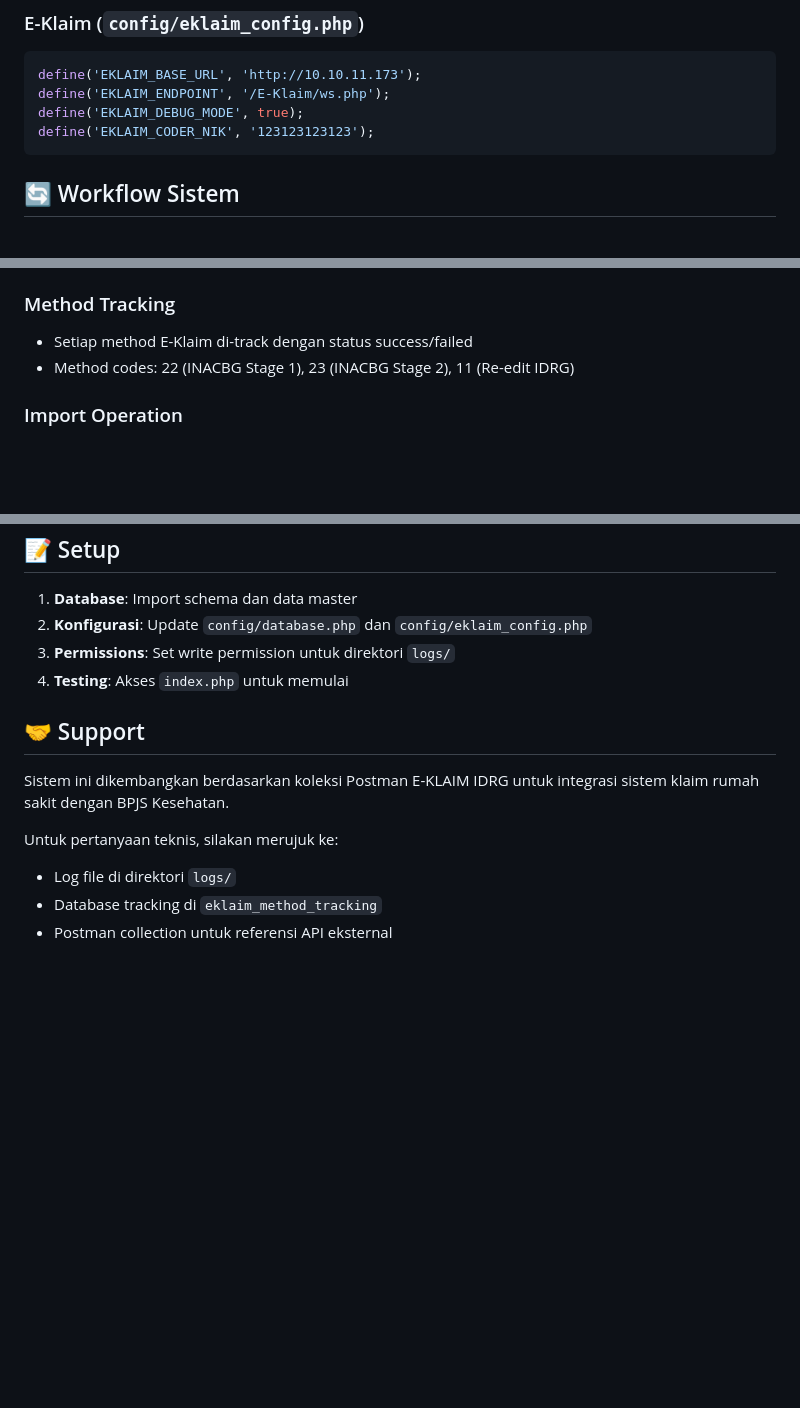
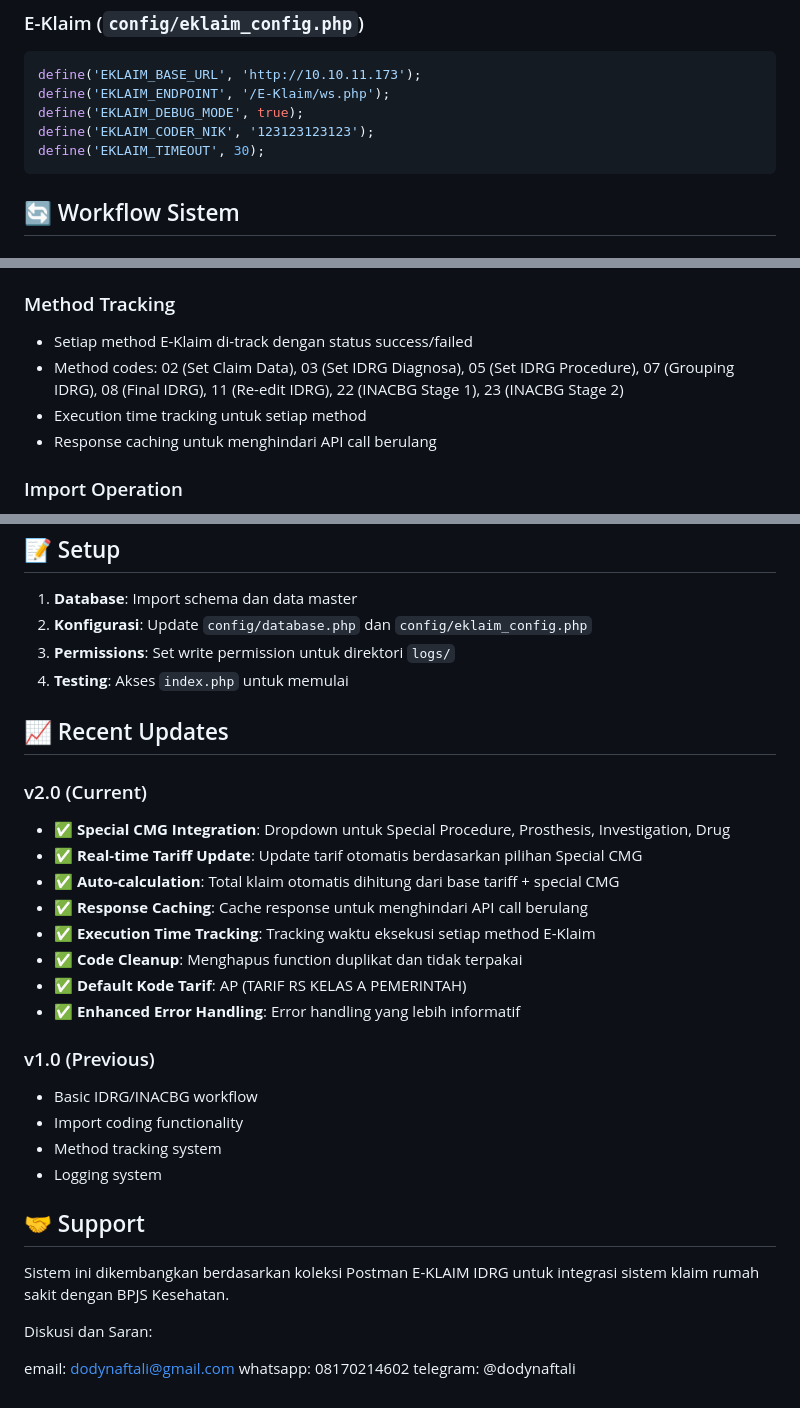
Before and after one commit to dnaftali/idrg-php, a Markdown page: README.md, 3 parts joined by grey strips. GitHub-like rendering; blank space fills up the shorter version.

````diff
--- a/README.md
+++ b/README.md
@@ -131,6 +160,7 @@ define('EKLAIM_BASE_URL', 'http://10.10.11.173');
 define('EKLAIM_ENDPOINT', '/E-Klaim/ws.php');
 define('EKLAIM_DEBUG_MODE', true);
 define('EKLAIM_CODER_NIK', '123123123123');
+define('EKLAIM_TIMEOUT', 30);
 ```
 
 ## 🔄 Workflow Sistem
@@ -180,7 +211,9 @@ const isValidResult = mdcNumber !== invalidMdcCode && drgCode;
 
 ### Method Tracking
 - Setiap method E-Klaim di-track dengan status success/failed
-- Method codes: 22 (INACBG Stage 1), 23 (INACBG Stage 2), 11 (Re-edit IDRG)
+- Method codes: 02 (Set Claim Data), 03 (Set IDRG Diagnosa), 05 (Set IDRG Procedure), 07 (Grouping IDRG), 08 (Final IDRG), 11 (Re-edit IDRG), 22 (INACBG Stage 1), 23 (INACBG Stage 2)
+- Execution time tracking untuk setiap method
+- Response caching untuk menghindari API call berulang
 
 ### Import Operation
 - Delete-insert operation berdasarkan `nomor_sep`
@@ -237,11 +277,30 @@ const isValidResult = mdcNumber !== invalidMdcCode && drgCode;
 3. **Permissions**: Set write permission untuk direktori `logs/`
 4. **Testing**: Akses `index.php` untuk memulai
 
+## 📈 Recent Updates
+
+### v2.0 (Current)
+- ✅ **Special CMG Integration**: Dropdown untuk Special Procedure, Prosthesis, Investigation, Drug
+- ✅ **Real-time Tariff Update**: Update tarif otomatis berdasarkan pilihan Special CMG
+- ✅ **Auto-calculation**: Total klaim otomatis dihitung dari base tariff + special CMG
+- ✅ **Response Caching**: Cache response untuk menghindari API call berulang
+- ✅ **Execution Time Tracking**: Tracking waktu eksekusi setiap method E-Klaim
+- ✅ **Code Cleanup**: Menghapus function duplikat dan tidak terpakai
+- ✅ **Default Kode Tarif**: AP (TARIF RS KELAS A PEMERINTAH)
+- ✅ **Enhanced Error Handling**: Error handling yang lebih informatif
+
+### v1.0 (Previous)
+- Basic IDRG/INACBG workflow
+- Import coding functionality
+- Method tracking system
+- Logging system
+
 ## 🤝 Support
 
 Sistem ini dikembangkan berdasarkan koleksi Postman E-KLAIM IDRG untuk integrasi sistem klaim rumah sakit dengan BPJS Kesehatan.
 
-Untuk pertanyaan teknis, silakan merujuk ke:
-- Log file di direktori `logs/`
-- Database tracking di `eklaim_method_tracking`
-- Postman collection untuk referensi API eksternal
+Diskusi dan Saran:
+
+email: dodynaftali@gmail.com
+whatsapp: 08170214602
+telegram: @dodynaftali
````
Also changed, not shown: other parts of README.md (+62 -25 lines).
